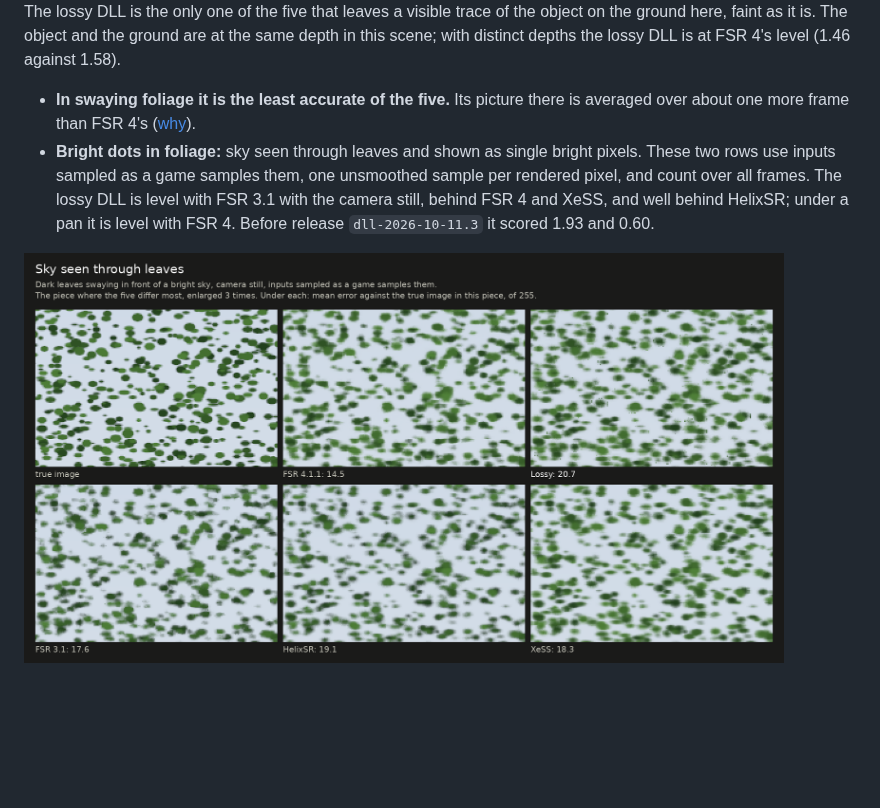
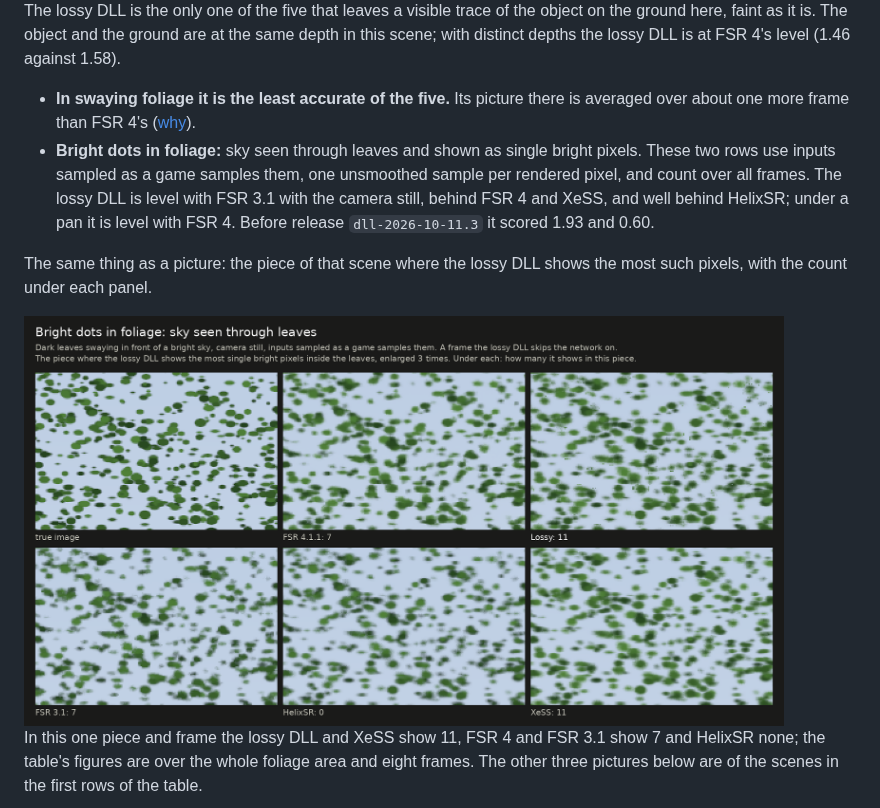
Before and after one commit to zgauthier2000/fsr4-shader-performance-overrides, a Markdown page: docs/upscaler-comparison.md, the part around the change. GitHub-like rendering; pictures changed too: docs/img/cmp5-dots.png; blank space fills up the shorter version.

Commit message:
Comparison page: the foliage-dots picture shows the dots, with a count per upscaler
Co-Authored-By: Claude Opus 5.5 <noreply@anthropic.com>

```diff
--- a/docs/upscaler-comparison.md
+++ b/docs/upscaler-comparison.md
@@ -73,6 +73,7 @@ Against the true image; higher dB is better, lower error is better.
 
 The lossy DLL is the only one of the five that leaves a visible trace of the object on the ground here, faint as it is. The object
 and the ground are at the same depth in this scene; with distinct depths the lossy DLL is at FSR 4's level (1.46 against 1.58).
+
 - **In swaying foliage it is the least accurate of the five.** Its picture there is averaged over about one more frame
   than FSR 4's ([why](exact-vs-lossy.md#limits-of-the-lossy-builds)).
 - **Bright dots in foliage:** sky seen through leaves and shown as single bright pixels. These two rows use inputs sampled as a
@@ -80,7 +81,12 @@ and the ground are at the same depth in this scene; with distinct depths the los
   with the camera still, behind FSR 4 and XeSS, and well behind HelixSR; under a pan it is level with FSR 4. Before release
   `dll-2026-10-11.3` it scored 1.93 and 0.60.
 
-<img src="img/cmp5-dots.png" width="760" alt="Dark green leaves swaying in front of a pale sky, camera still, hard-sampled inputs, a piece enlarged three times, as true image and from the five upscalers. All five show the leaves softer than the true image: FSR 4.1.1 is the closest (error 14.5 of 255), then FSR 3.1 (17.6), XeSS (18.3), HelixSR (19.1) and the lossy DLL (20.7), whose picture also has a few single-pixel specks.">
+The same thing as a picture: the piece of that scene where the lossy DLL shows the most such pixels, with the count under each panel.
+
+<img src="img/cmp5-dots.png" width="760" alt="Bright dots in foliage: dark green leaves swaying in front of a pale sky, camera still, hard-sampled inputs, on a frame the lossy DLL skips the network on; the piece where the lossy DLL shows the most single bright pixels inside the leaves, enlarged three times, as true image and from the five upscalers, with the number of such pixels under each: FSR 4.1.1 7, the lossy DLL 11, FSR 3.1 7, HelixSR 0, XeSS 11. All five show the leaves softer than the true image; the specks are small and few in each.">
+
+In this one piece and frame the lossy DLL and XeSS show 11, FSR 4 and FSR 3.1 show 7 and HelixSR none; the table's figures are over the whole
+foliage area and eight frames. The other three pictures below are of the scenes in the first rows of the table.
 
 <img src="img/cmp5-still.png" width="760" alt="Still picture, a 150 by 90 pixel piece of the 4K output enlarged four times, where the five upscalers differ most: a water tank with a thin ladder and railing. True image, then FSR 4.1.1 (error 2.3 of 255), the lossy DLL (2.5), FSR 3.1 (2.8), HelixSR (1.8) and XeSS (2.2). The ladder's thin rungs are clearest in HelixSR and FSR 4.1.1 and softest in FSR 3.1.">
 
```
Also changed, not shown: 1 other file.
